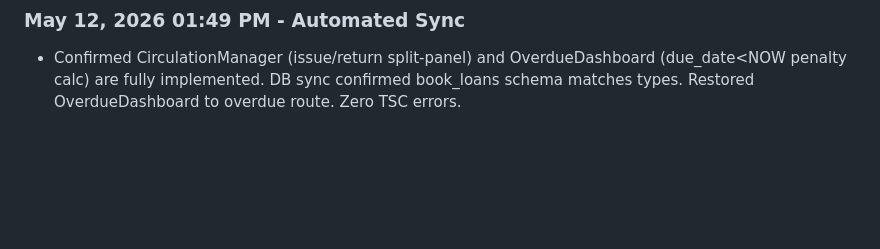
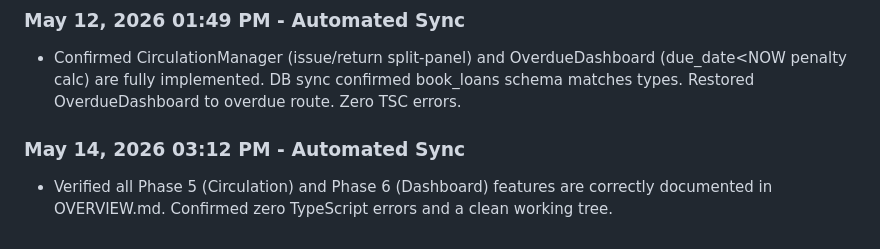
Before and after one commit to rico-rbls/LibLogApp, a Markdown page: WORKLOG.md, the part around the change. Rendered like a GitHub page; blank space fills up the shorter version.

Commit message:
chore: periodic sync

```diff
--- a/WORKLOG.md
+++ b/WORKLOG.md
@@ -92,3 +92,6 @@
 
 ### May 12, 2026 01:49 PM - Automated Sync
 * Confirmed CirculationManager (issue/return split-panel) and OverdueDashboard (due_date<NOW penalty calc) are fully implemented. DB sync confirmed book_loans schema matches types. Restored OverdueDashboard to overdue route. Zero TSC errors.
+
+### May 14, 2026 03:12 PM - Automated Sync
+* Verified all Phase 5 (Circulation) and Phase 6 (Dashboard) features are correctly documented in OVERVIEW.md. Confirmed zero TypeScript errors and a clean working tree.
```
